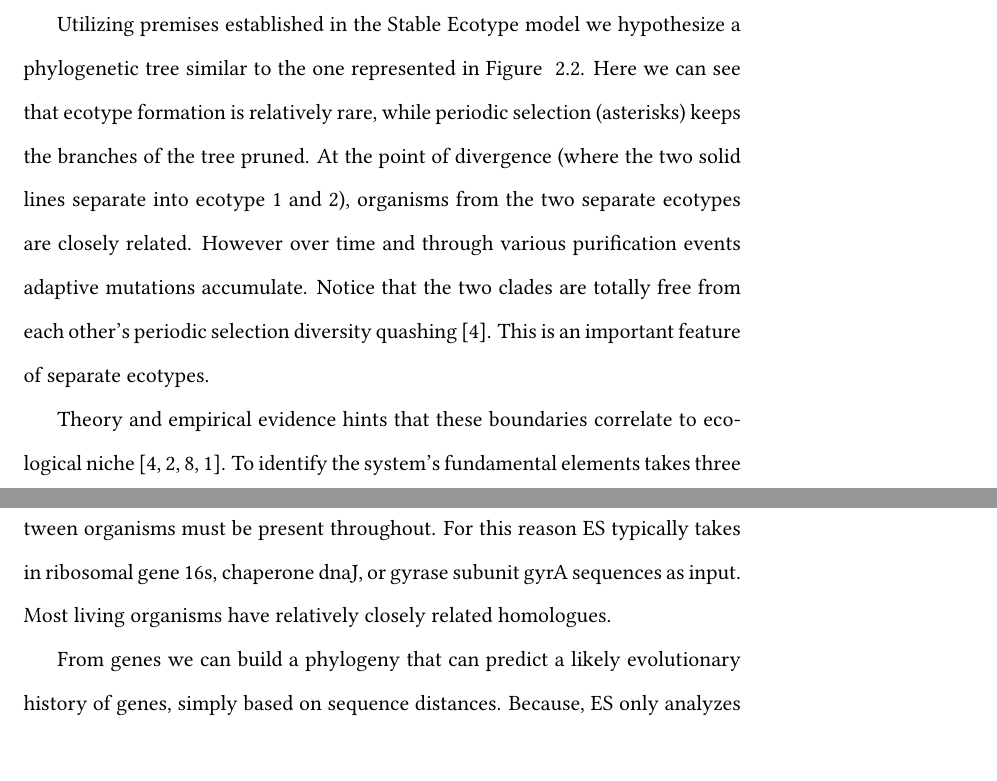
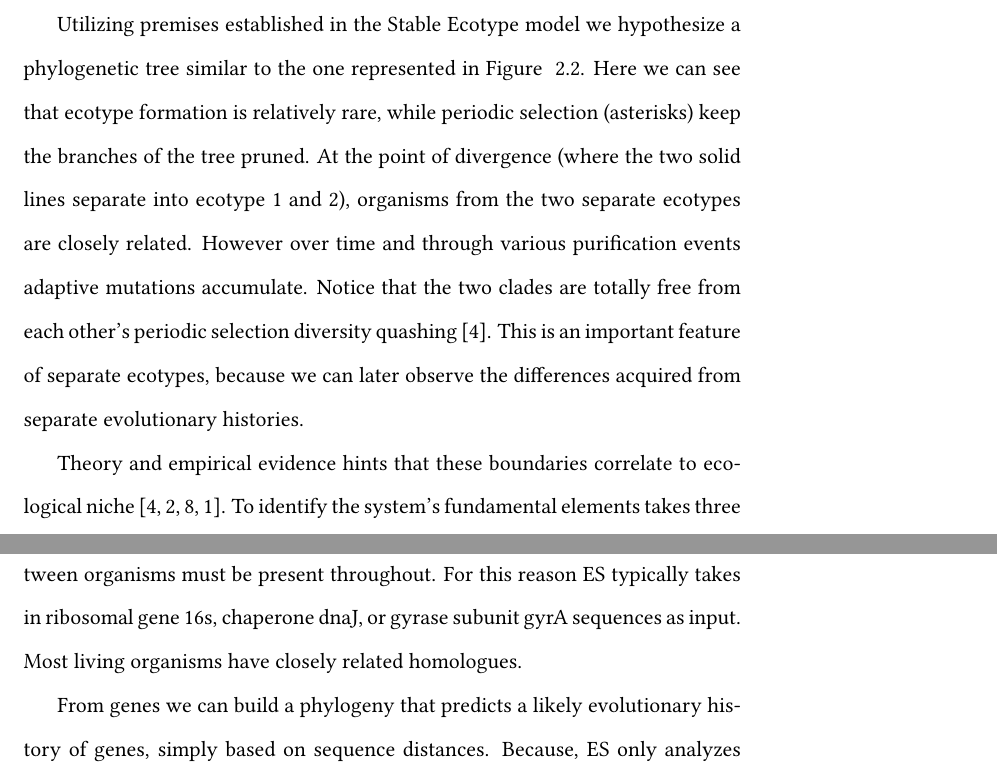
Before and after one commit to dcalderon/senior-project-es2, a LaTeX thesis (MasterOLD.tex, which reads chapter2.tex): two parts of pages 15 and 16 of 29, joined at a grey line, cut so that both start at the same text. Compiled offline with pdfLaTeX.

Commit message:
minor morning commit, few edits

```diff
--- a/chapter2.tex
+++ b/chapter2.tex
@@ -62,11 +62,11 @@ Previous work done in the Cohan lab was done to develop an algorithm based on th
 \end{SCfigure}
 
 Utilizing premises established in the Stable Ecotype model we hypothesize a phylogenetic tree similar to the one represented in Figure ~\ref{fig:StableTree}.
-Here we can see that ecotype formation is relatively rare, while periodic selection (asterisks) keeps the branches of the tree pruned.
+Here we can see that ecotype formation is relatively rare, while periodic selection (asterisks) keep the branches of the tree pruned.
 At the point of divergence (where the two solid lines separate into ecotype 1 and 2), organisms from the two separate ecotypes are closely related.
 However over time and through various purification events adaptive mutations accumulate.
 Notice that the two clades are totally free from each other's periodic selection diversity quashing~\cite{cohan2007systematics}.
-This is an important feature of separate ecotypes.
+This is an important feature of separate ecotypes, because we can later observe the differences acquired from separate evolutionary histories.
 
 Theory and empirical evidence hints that these boundaries correlate to ecological niche~\cite{cohan2007systematics, cohan2006sequence, ward2006cyanobacterial, cohan2006toward}.
 To identify the system's fundamental elements takes three steps.
@@ -77,9 +77,9 @@ Finally, demarcate individuals into ecotypes.
 \subsection*{Observing evolutionary history}
 Since the clades are evolving independently we can use the molecular clock characteristic of specific ubiquitous genes.
 Clearly, the gene we choose to measure between organisms must be present throughout.
-For this reason ES typically takes in ribosomal gene 16s, chaperone dnaJ, or gyrase subunit gyrA sequences  as input. Most living organisms have relatively closely related homologues.
+For this reason ES typically takes in ribosomal gene 16s, chaperone dnaJ, or gyrase subunit gyrA sequences  as input. Most living organisms have closely related homologues.
 
-From genes we can build a phylogeny that can predict a likely evolutionary history of genes, simply based on sequence distances.
+From genes we can build a phylogeny that predicts a likely evolutionary history of genes, simply based on sequence distances.
 Because, ES only analyzes sequences from non-extinct organisms, the Stable Ecotype model predicts that lineage divergence will be low.
 And the bacterial diversity sampled is going through various stages of periodic selection purification, thus the end of the phylogeny (temporally closest to the present) will appear frayed.
 
```
Also changed, not shown: chapter2.tex (2 more changed lines).
